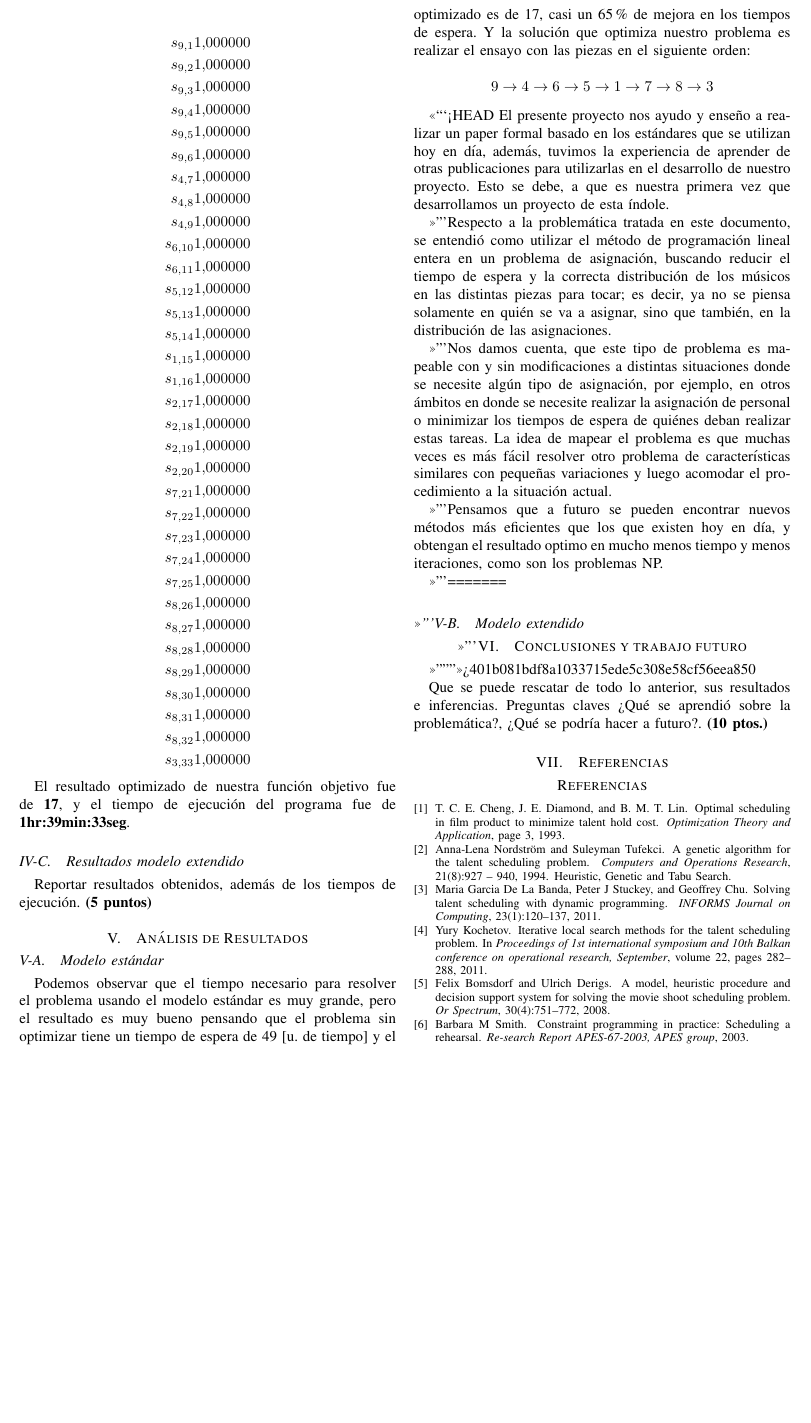
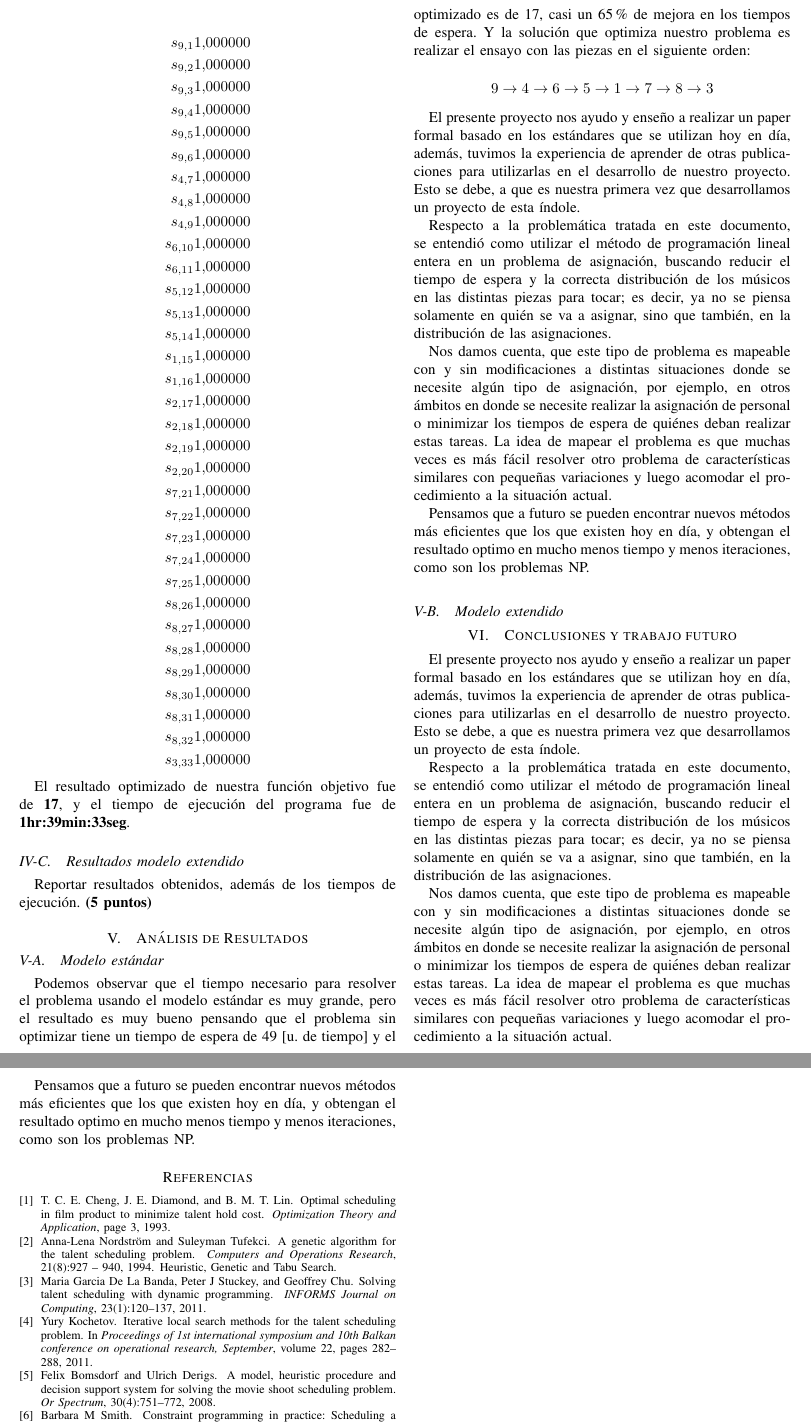
Before and after one commit to gemoya/proyecto-io, a LaTeX paper (informe/plantilla/proyecto.tex): part of page 4 of 5 before the commit and two parts of pages 4 and 5 of 5 after it, the two joined at a grey line, cut so that both start at the same text, the shorter picture padded with empty space. Compiled offline with LaTeX, dvips and Ghostscript.

Commit message:
se arreglo conclusion final

```diff
--- a/informe/plantilla/proyecto.tex
+++ b/informe/plantilla/proyecto.tex
@@ -353,7 +353,6 @@ Podemos observar que el tiempo necesario para resolver el problema usando el mod
 
 $$ 9\rightarrow4\rightarrow6\rightarrow5\rightarrow1\rightarrow7\rightarrow8\rightarrow3 $$
 
-<<<<<<< HEAD
 El presente proyecto nos ayudo y enseño a realizar un paper formal basado en los estándares que se utilizan hoy en día, además, tuvimos la experiencia de aprender de otras publicaciones para utilizarlas en el desarrollo de nuestro proyecto. Esto se debe, a que es nuestra primera vez que desarrollamos un proyecto de esta índole.
 
 Respecto a la problemática tratada en este documento, se entendió como utilizar el método de programación lineal entera en un problema de asignación, buscando reducir el tiempo de espera y la correcta distribución de los músicos en las distintas piezas para tocar; es decir, ya no se piensa solamente en quién se va a asignar, sino que también, en la distribución de las asignaciones.
@@ -363,17 +362,20 @@ Nos damos cuenta, que este tipo de problema es mapeable con y sin modificaciones
 Pensamos que a futuro se pueden encontrar nuevos métodos más eficientes que los que existen hoy en día, y obtengan el resultado optimo en mucho menos tiempo y menos iteraciones, como son los problemas NP.
 
 
-=======
 \subsection{Modelo extendido}
 
 
 
 \section{Conclusiones y trabajo futuro}
->>>>>>> 401b081bdf8a1033715ede5c308e58cf56eea850
 
-Que se puede rescatar de todo lo anterior, sus resultados e inferencias. Preguntas claves ¿Qué se aprendió sobre la problemática?, ¿Qué se podría hacer a futuro?. \textbf{(10 ptos.)}
+El presente proyecto nos ayudo y enseño a realizar un paper formal basado en los estándares que se utilizan hoy en día, además, tuvimos la experiencia de aprender de otras publicaciones para utilizarlas en el desarrollo de nuestro proyecto. Esto se debe, a que es nuestra primera vez que desarrollamos un proyecto de esta índole.
 
-\section{Referencias}
+Respecto a la problemática tratada en este documento, se entendió como utilizar el método de programación lineal entera en un problema de asignación, buscando reducir el tiempo de espera y la correcta distribución de los músicos en las distintas piezas para tocar; es decir, ya no se piensa solamente en quién se va a asignar, sino que también, en la distribución de las asignaciones.
+
+Nos damos cuenta, que este tipo de problema es mapeable con y sin modificaciones a distintas situaciones donde se necesite algún tipo de asignación, por ejemplo, en otros ámbitos en donde se necesite realizar la asignación de personal o minimizar los tiempos de espera de quiénes deban realizar estas tareas. La idea de mapear el problema es que muchas veces es más fácil resolver otro problema de características similares con pequeñas variaciones y luego acomodar el procedimiento a la situación actual.
+
+Pensamos que a futuro se pueden encontrar nuevos métodos más eficientes que los que existen hoy en día, y obtengan el resultado optimo en mucho menos tiempo y menos iteraciones, como son los problemas NP.
+
 
 \bibliographystyle{unsrt}
 \bibliography{biblio}
```
Also changed, not shown: informe/plantilla/proyecto.pdf, 2 other files.
